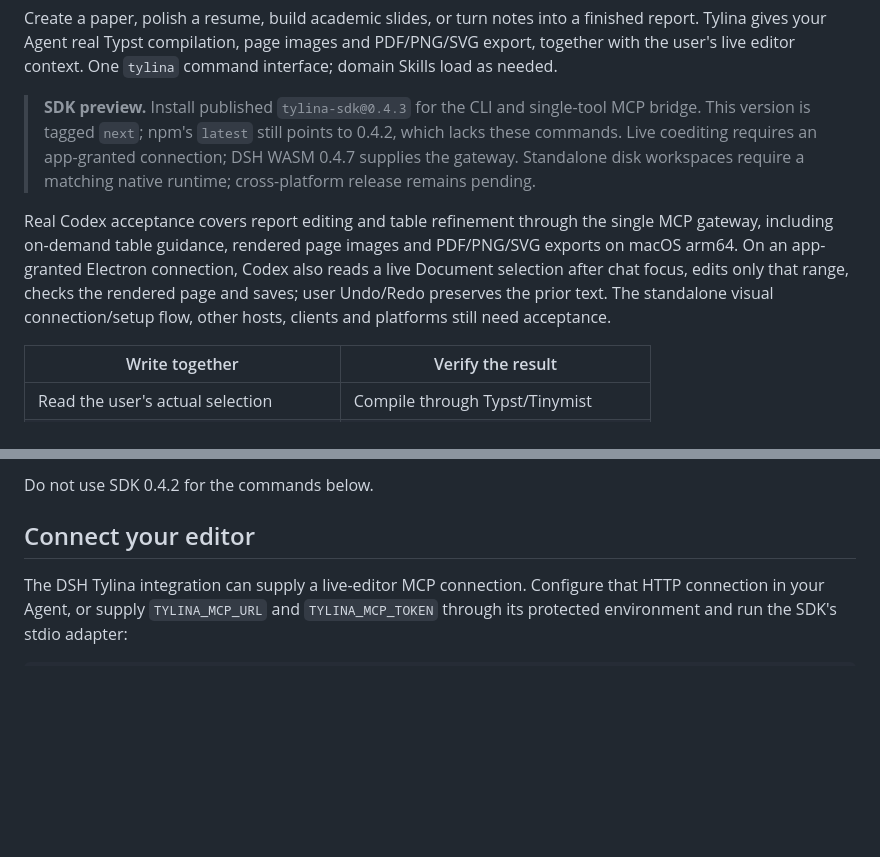
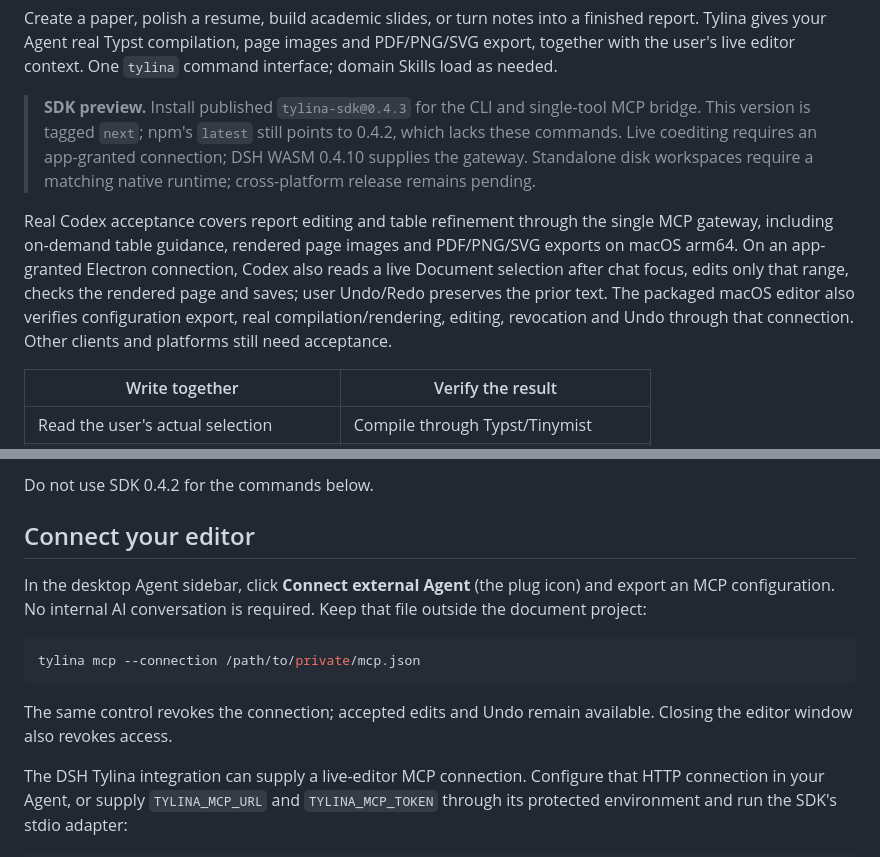
Before and after one commit to tylina/tylina-skill, a Markdown page: README.md, 2 parts joined by grey strips. GitHub-like rendering; blank space fills up the shorter version.

Commit message:
docs: explain the verified desktop connection and current DSH release

````diff
--- a/README.md
+++ b/README.md
@@ -14,14 +14,15 @@ the user's live editor context. One `tylina` command interface; domain Skills lo
 
 > **SDK preview.** Install published `tylina-sdk@0.4.3` for the CLI and single-tool MCP bridge.
 > This version is tagged `next`; npm's `latest` still points to 0.4.2, which lacks these commands.
-> Live coediting requires an app-granted connection; DSH WASM 0.4.7 supplies the gateway.
+> Live coediting requires an app-granted connection; DSH WASM 0.4.10 supplies the gateway.
 > Standalone disk workspaces require a matching native runtime; cross-platform release remains pending.
 
 Real Codex acceptance covers report editing and table refinement through the single MCP gateway,
 including on-demand table guidance, rendered page images and PDF/PNG/SVG exports on macOS arm64.
 On an app-granted Electron connection, Codex also reads a live Document selection after chat focus,
 edits only that range, checks the rendered page and saves; user Undo/Redo preserves the prior text.
-The standalone visual connection/setup flow, other hosts, clients and platforms still need acceptance.
+The packaged macOS editor also verifies configuration export, real compilation/rendering, editing,
+revocation and Undo through that connection. Other clients and platforms still need acceptance.
 
 | Write together | Verify the result |
 | --- | --- |
@@ -52,6 +53,16 @@ npm install -g tylina-sdk@0.4.3
 Do not use SDK 0.4.2 for the commands below.
 
 ## Connect your editor
+
+In the desktop Agent sidebar, click **Connect external Agent** (the plug icon) and export an MCP
+configuration. No internal AI conversation is required. Keep that file outside the document project:
+
+```sh
+tylina mcp --connection /path/to/private/mcp.json
+```
+
+The same control revokes the connection; accepted edits and Undo remain available. Closing the
+editor window also revokes access.
 
 The DSH Tylina integration can supply a live-editor MCP connection. Configure that HTTP connection
 in your Agent, or supply `TYLINA_MCP_URL` and `TYLINA_MCP_TOKEN` through its protected environment and
````
Also changed, not shown: README.zh-CN.md (+12 -2 lines).
